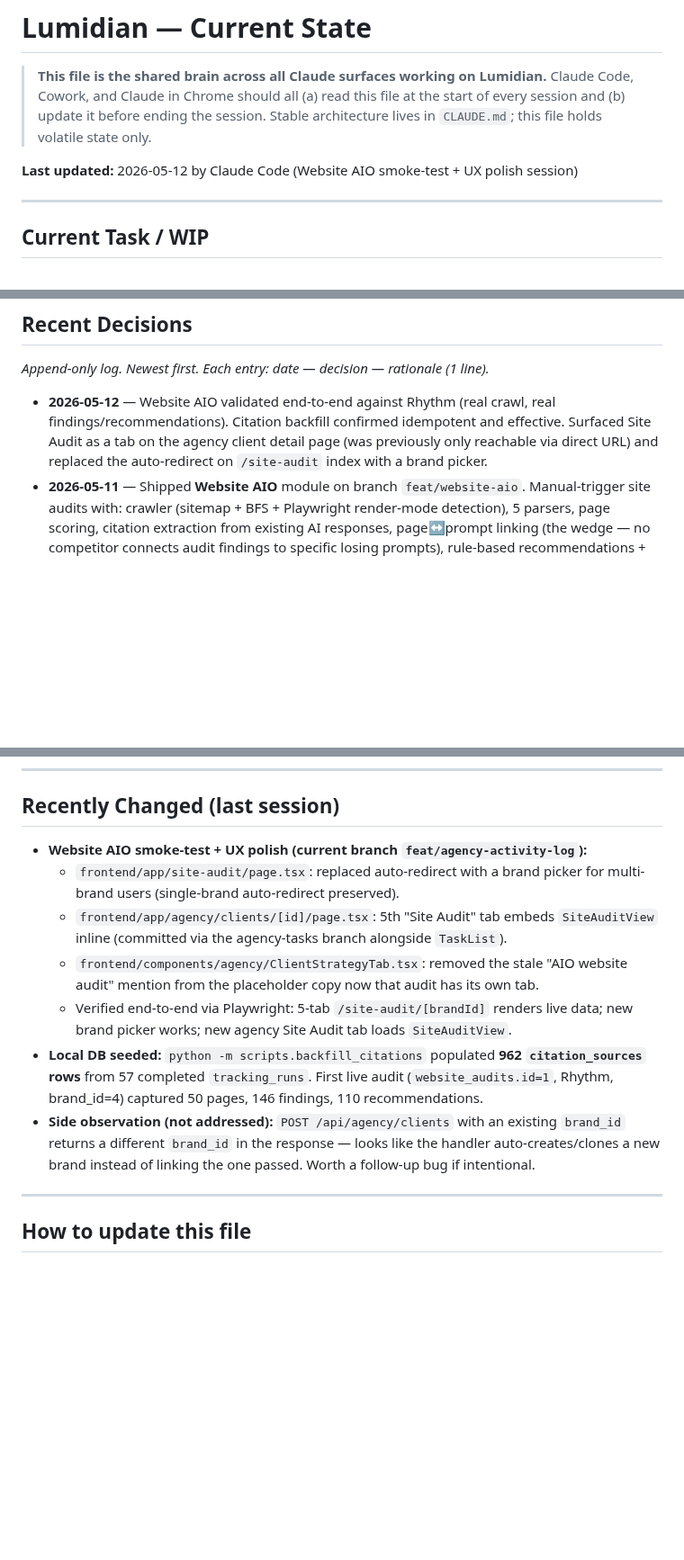
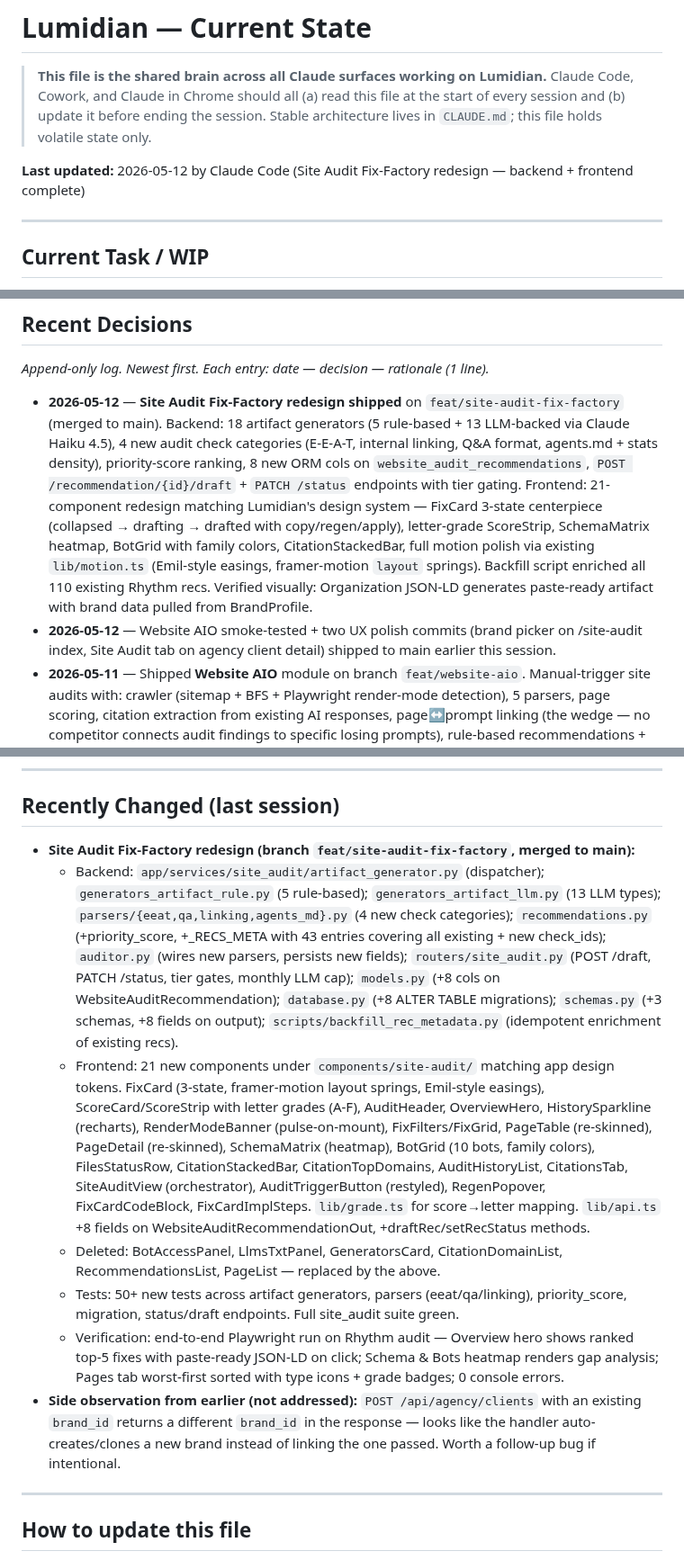
Before and after one commit to elkenturner/Lumidian, a Markdown page: CURRENT_STATE.md, 3 parts joined by grey strips. Shown at 90% size. GitHub-like rendering; blank space fills up the shorter version.

Commit message:
docs: log site audit fix-factory completion in CURRENT_STATE

```diff
--- a/CURRENT_STATE.md
+++ b/CURRENT_STATE.md
@@ -3,7 +3,7 @@
 > **This file is the shared brain across all Claude surfaces working on Lumidian.**
 > Claude Code, Cowork, and Claude in Chrome should all (a) read this file at the start of every session and (b) update it before ending the session. Stable architecture lives in `CLAUDE.md`; this file holds volatile state only.
 
-**Last updated:** 2026-05-12 by Claude Code (Website AIO smoke-test + UX polish session)
+**Last updated:** 2026-05-12 by Claude Code (Site Audit Fix-Factory redesign — backend + frontend complete)
 
 ---
 
@@ -27,7 +27,8 @@ One FastAPI backend, one Next.js frontend. The `/agency/*` routes are staff-only
 
 _Append-only log. Newest first. Each entry: date — decision — rationale (1 line)._
 
-- **2026-05-12** — Website AIO validated end-to-end against Rhythm (real crawl, real findings/recommendations). Citation backfill confirmed idempotent and effective. Surfaced Site Audit as a tab on the agency client detail page (was previously only reachable via direct URL) and replaced the auto-redirect on `/site-audit` index with a brand picker.
+- **2026-05-12** — **Site Audit Fix-Factory redesign shipped** on `feat/site-audit-fix-factory` (merged to main). Backend: 18 artifact generators (5 rule-based + 13 LLM-backed via Claude Haiku 4.5), 4 new audit check categories (E-E-A-T, internal linking, Q&A format, agents.md + stats density), priority-score ranking, 8 new ORM cols on `website_audit_recommendations`, `POST /recommendation/{id}/draft` + `PATCH /status` endpoints with tier gating. Frontend: 21-component redesign matching Lumidian's design system — FixCard 3-state centerpiece (collapsed → drafting → drafted with copy/regen/apply), letter-grade ScoreStrip, SchemaMatrix heatmap, BotGrid with family colors, CitationStackedBar, full motion polish via existing `lib/motion.ts` (Emil-style easings, framer-motion `layout` springs). Backfill script enriched all 110 existing Rhythm recs. Verified visually: Organization JSON-LD generates paste-ready artifact with brand data pulled from BrandProfile.
+- **2026-05-12** — Website AIO smoke-tested + two UX polish commits (brand picker on /site-audit index, Site Audit tab on agency client detail) shipped to main earlier this session.
 - **2026-05-11** — Shipped **Website AIO** module on branch `feat/website-aio`. Manual-trigger site audits with: crawler (sitemap + BFS + Playwright render-mode detection), 5 parsers, page scoring, citation extraction from existing AI responses, page↔prompt linking (the wedge — no competitor connects audit findings to specific losing prompts), rule-based recommendations + LLM rewrites (Growth/Pro), llms.txt + robots.txt generators. 5 new tables, 13 endpoints, 5-tab frontend + agency portal view. Specs and plan committed; 95+ tests green.
 - **2026-05-11** — Direction committed: dual-track agency + SaaS on one codebase. Lumidian SaaS stays available to anyone who wants it; the same app doubles as the internal tool for Ken + contractors delivering agency work. Closed-loop roadmap features (auto-posting, G2 wizard, scheduler) serve BOTH self-serve users and agency operators. The "Managed tier" from the earlier Path D′ framing collapses into the agency offering — done-for-you clients become agency clients, not a SaaS tier.
 - **2026-05-05** — Agency portal MVP shipped. Differentiator is content creation (Lumidian's pipeline beats competitors); tracking is outsourced to Peec via per-client dashboard URL. Implemented as `/agency/*` routes inside the existing Next.js frontend (NOT a separate `agency-frontend/` app as initially scoped). Same FastAPI backend with `/api/agency/*` router. MVP scope: Today / Clients / Client detail (Overview / Brand & Prompts / Pipeline). Studio, Notes, Reports deferred to V1.
@@ -49,13 +50,13 @@ _Things to figure out. Move to "Recent Decisions" once resolved with the resolut
 
 ## Recently Changed (last session)
 
-- **Website AIO smoke-test + UX polish (current branch `feat/agency-activity-log`):**
-  - `frontend/app/site-audit/page.tsx`: replaced auto-redirect with a brand picker for multi-brand users (single-brand auto-redirect preserved).
-  - `frontend/app/agency/clients/[id]/page.tsx`: 5th "Site Audit" tab embeds `SiteAuditView` inline (committed via the agency-tasks branch alongside `TaskList`).
-  - `frontend/components/agency/ClientStrategyTab.tsx`: removed the stale "AIO website audit" mention from the placeholder copy now that audit has its own tab.
-  - Verified end-to-end via Playwright: 5-tab `/site-audit/[brandId]` renders live data; new brand picker works; new agency Site Audit tab loads `SiteAuditView`.
-- **Local DB seeded:** `python -m scripts.backfill_citations` populated **962 `citation_sources` rows** from 57 completed `tracking_runs`. First live audit (`website_audits.id=1`, Rhythm, brand_id=4) captured 50 pages, 146 findings, 110 recommendations.
-- **Side observation (not addressed):** `POST /api/agency/clients` with an existing `brand_id` returns a different `brand_id` in the response — looks like the handler auto-creates/clones a new brand instead of linking the one passed. Worth a follow-up bug if intentional.
+- **Site Audit Fix-Factory redesign (branch `feat/site-audit-fix-factory`, merged to main):**
+  - Backend: `app/services/site_audit/artifact_generator.py` (dispatcher); `generators_artifact_rule.py` (5 rule-based); `generators_artifact_llm.py` (13 LLM types); `parsers/{eeat,qa,linking,agents_md}.py` (4 new check categories); `recommendations.py` (+priority_score, +_RECS_META with 43 entries covering all existing + new check_ids); `auditor.py` (wires new parsers, persists new fields); `routers/site_audit.py` (POST /draft, PATCH /status, tier gates, monthly LLM cap); `models.py` (+8 cols on WebsiteAuditRecommendation); `database.py` (+8 ALTER TABLE migrations); `schemas.py` (+3 schemas, +8 fields on output); `scripts/backfill_rec_metadata.py` (idempotent enrichment of existing recs).
+  - Frontend: 21 new components under `components/site-audit/` matching app design tokens. FixCard (3-state, framer-motion layout springs, Emil-style easings), ScoreCard/ScoreStrip with letter grades (A-F), AuditHeader, OverviewHero, HistorySparkline (recharts), RenderModeBanner (pulse-on-mount), FixFilters/FixGrid, PageTable (re-skinned), PageDetail (re-skinned), SchemaMatrix (heatmap), BotGrid (10 bots, family colors), FilesStatusRow, CitationStackedBar, CitationTopDomains, AuditHistoryList, CitationsTab, SiteAuditView (orchestrator), AuditTriggerButton (restyled), RegenPopover, FixCardCodeBlock, FixCardImplSteps. `lib/grade.ts` for score→letter mapping. `lib/api.ts` +8 fields on WebsiteAuditRecommendationOut, +draftRec/setRecStatus methods.
+  - Deleted: BotAccessPanel, LlmsTxtPanel, GeneratorsCard, CitationDomainList, RecommendationsList, PageList — replaced by the above.
+  - Tests: 50+ new tests across artifact generators, parsers (eeat/qa/linking), priority_score, migration, status/draft endpoints. Full site_audit suite green.
+  - Verification: end-to-end Playwright run on Rhythm audit — Overview hero shows ranked top-5 fixes with paste-ready JSON-LD on click; Schema & Bots heatmap renders gap analysis; Pages tab worst-first sorted with type icons + grade badges; 0 console errors.
+- **Side observation from earlier (not addressed):** `POST /api/agency/clients` with an existing `brand_id` returns a different `brand_id` in the response — looks like the handler auto-creates/clones a new brand instead of linking the one passed. Worth a follow-up bug if intentional.
 
 ---
 
```
